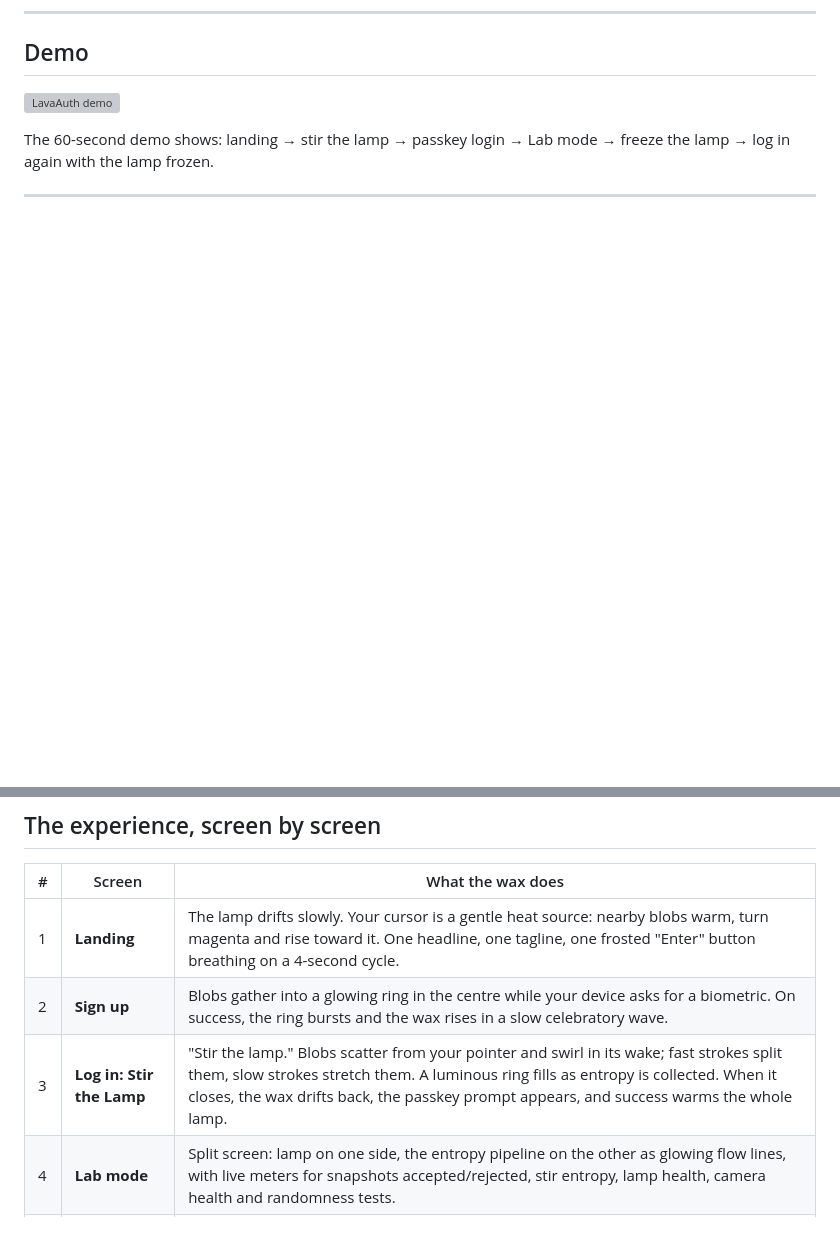
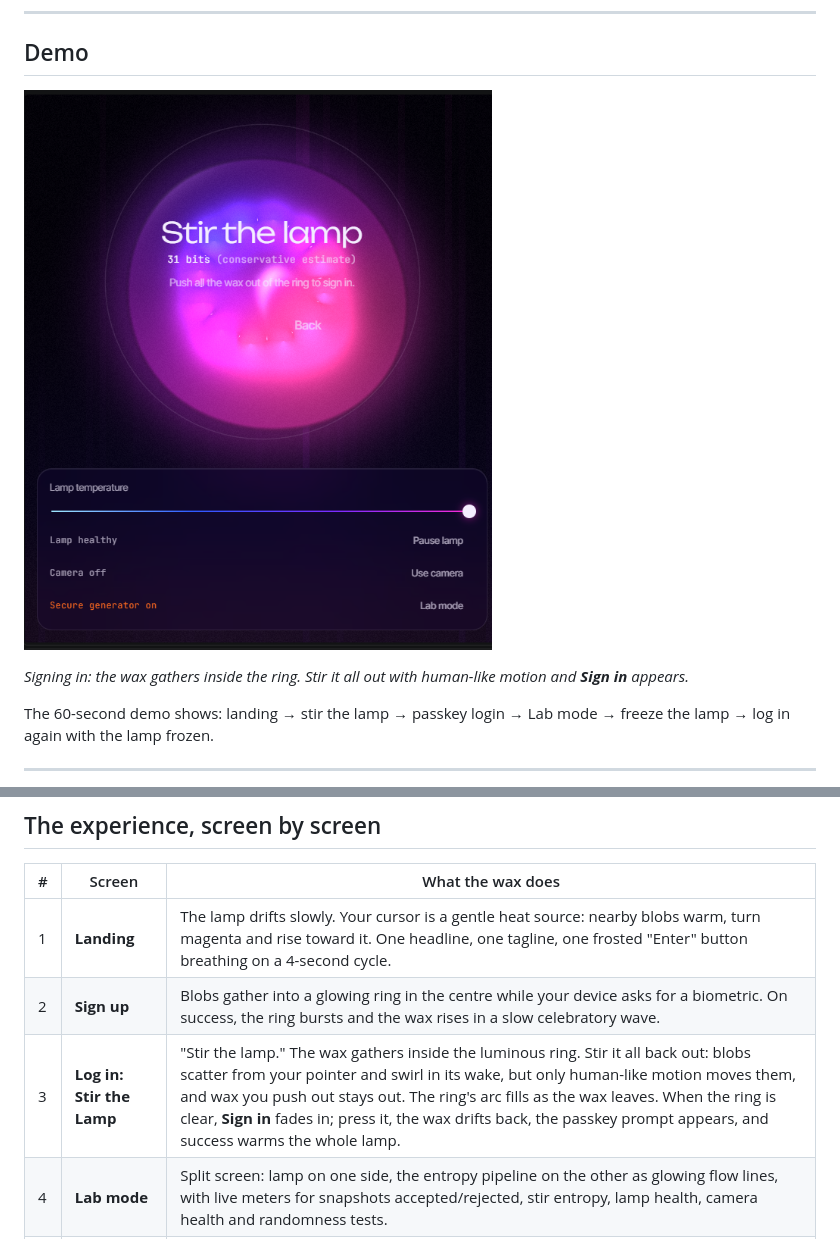
Before and after one commit to Yohands123/Lava_Authentication, a Markdown page: README.md, 2 parts joined by grey strips. GitHub-like rendering; pictures changed too: docs/media/clear-the-ring.png (added); blank space fills up the shorter version; grey boxes are pictures that could not be loaded.

Commit message:
docs: add clear-the-ring screenshot to README
Replaces the missing demo.gif placeholder and updates the sign-in row
of the screen table to describe clearing the ring.

Co-Authored-By: Claude Opus 5.5 <noreply@anthropic.com>

```diff
--- a/README.md
+++ b/README.md
@@ -96,8 +96,10 @@ The project is a playful nod to Cloudflare's famous wall of lava lamps, built ar
 
 ## Demo
 
-<!-- Replace with your recorded video or GIF -->
-![LavaAuth demo](docs/media/demo.gif)
+<!-- Add the recorded video or GIF here as docs/media/demo.gif -->
+![Signing in: the wax fills the entropy ring and you stir it all out before Sign in appears](docs/media/clear-the-ring.png)
+
+*Signing in: the wax gathers inside the ring. Stir it all out with human-like motion and **Sign in** appears.*
 
 The 60-second demo shows: landing → stir the lamp → passkey login → Lab mode → freeze the lamp → log in again with the lamp frozen.
 
@@ -109,7 +111,7 @@ The 60-second demo shows: landing → stir the lamp → passkey login → Lab mo
 | --- | --- | --- |
 | 1 | **Landing** | The lamp drifts slowly. Your cursor is a gentle heat source: nearby blobs warm, turn magenta and rise toward it. One headline, one tagline, one frosted "Enter" button breathing on a 4-second cycle. |
 | 2 | **Sign up** | Blobs gather into a glowing ring in the centre while your device asks for a biometric. On success, the ring bursts and the wax rises in a slow celebratory wave. |
-| 3 | **Log in: Stir the Lamp** | "Stir the lamp." Blobs scatter from your pointer and swirl in its wake; fast strokes split them, slow strokes stretch them. A luminous ring fills as entropy is collected. When it closes, the wax drifts back, the passkey prompt appears, and success warms the whole lamp. |
+| 3 | **Log in: Stir the Lamp** | "Stir the lamp." The wax gathers inside the luminous ring. Stir it all back out: blobs scatter from your pointer and swirl in its wake, but only human-like motion moves them, and wax you push out stays out. The ring's arc fills as the wax leaves. When the ring is clear, **Sign in** fades in; press it, the wax drifts back, the passkey prompt appears, and success warms the whole lamp. |
 | 4 | **Lab mode** | Split screen: lamp on one side, the entropy pipeline on the other as glowing flow lines, with live meters for snapshots accepted/rejected, stir entropy, lamp health, camera health and randomness tests. |
 | 5 | **Freeze the Lamp** | Turn the dial to zero: the wax stops, colours cool to ice blue, frost creeps across the glass, lamp health turns red. *"Lamp offline. Secure generator holding the line."* Login still works. |
 | 6 | **Failure states** | Camera covered: the lamp dims. Repeated snapshot: a droplet falls and fizzles instead of merging. Robotic stirring: the ring stalls and flickers, *"Too regular, keep stirring."* |
```
